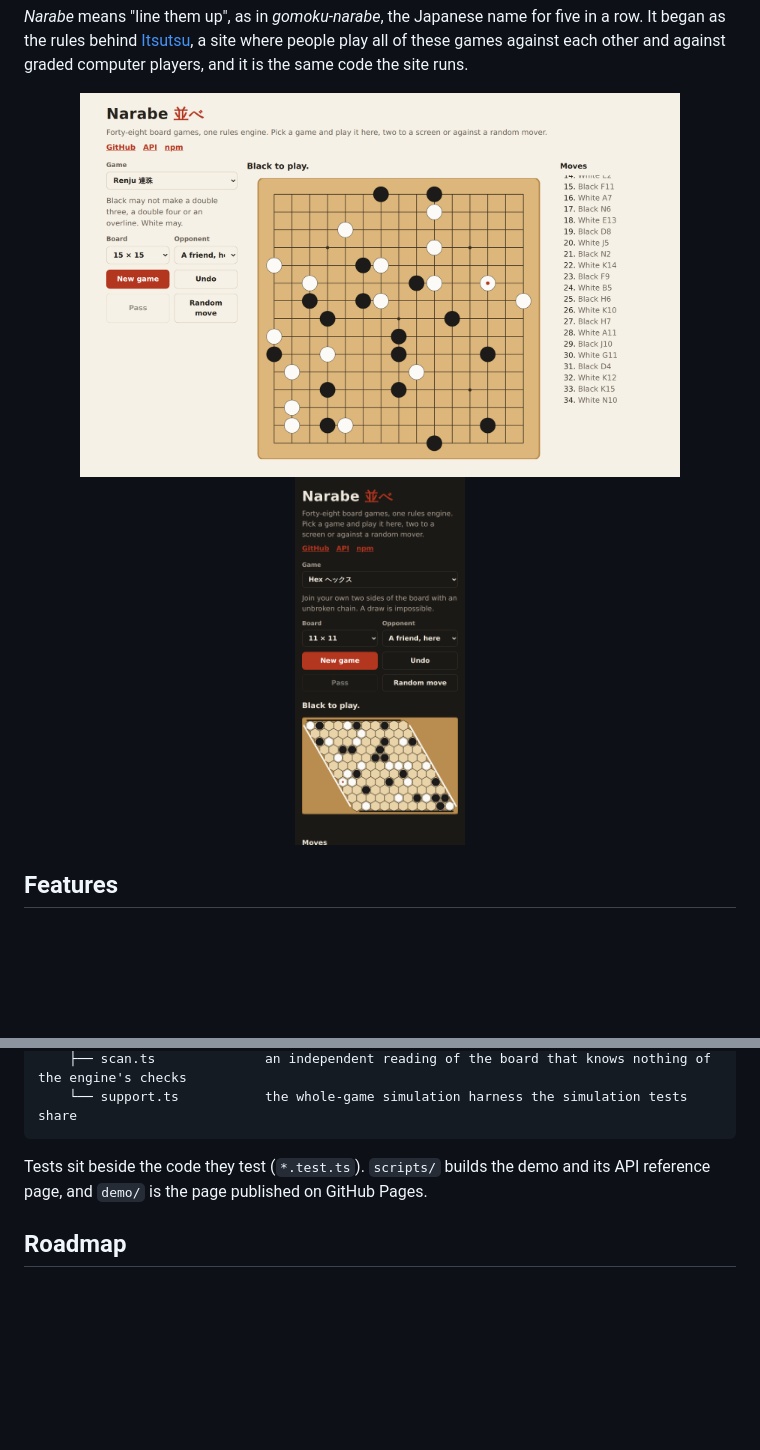
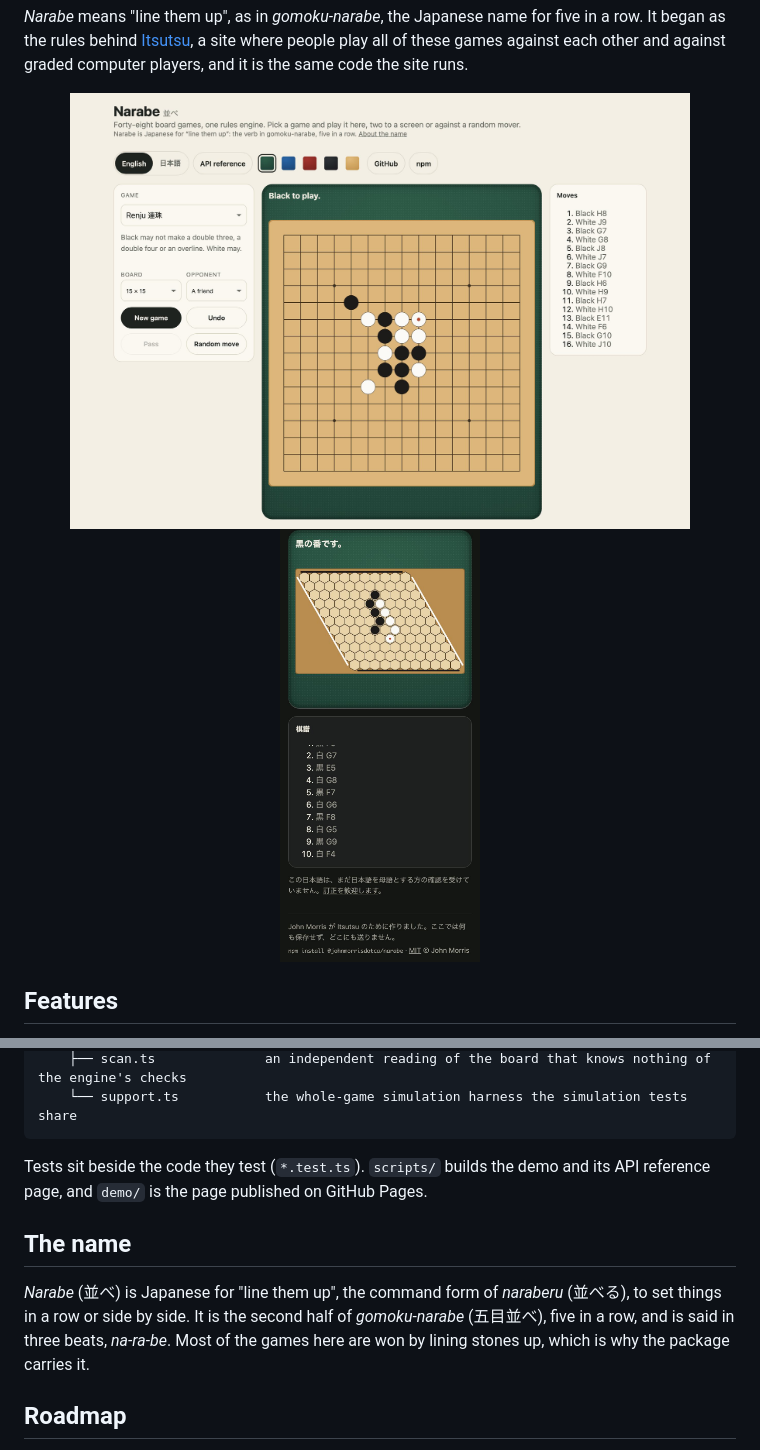
Before and after one commit to johnmorrisdotca/narabe, a Markdown page: README.md, 2 parts joined by grey strips. Rendered like a GitHub page; pictures changed too: docs/desktop.jpg (added), docs/desktop.png (deleted), docs/phone.jpg (added); blank space fills up the shorter version.

Commit message:
README pictures re-taken from the current demo as JPEGs, with a pictures script, and a README section on the name for the family header to link to

```diff
--- a/README.md
+++ b/README.md
@@ -24,8 +24,8 @@ site where people play all of these games against each other and against
 graded computer players, and it is the same code the site runs.
 
 <p align="center">
-  <img src="docs/desktop.png" alt="The demo on a desktop: Renju on a 15 by 15 board mid-game, the game chooser on the left and the move list on the right" width="600">
-  <img src="docs/phone.png" alt="The demo on a phone in dark mode: Hex on an 11 by 11 rhombus, Black joining top to bottom and White left to right" width="170">
+  <img src="docs/desktop.jpg" alt="Renju on a 15 by 15 board sixteen moves in, under the demo's header with its language chooser and five cloth patches: the game chooser and its rule on the left, the move list on the right" width="620">
+  <img src="docs/phone.jpg" alt="Hex on an 11 by 11 rhombus on a phone in dark mode, in Japanese: Black and White each part way along a chain, with the move list under the board" width="200">
 </p>
 
 ## Features
@@ -358,6 +358,14 @@ src/
 Tests sit beside the code they test (`*.test.ts`). `scripts/` builds the demo
 and its API reference page, and `demo/` is the page published on GitHub Pages.
 
+## The name
+
+*Narabe* (並べ) is Japanese for "line them up", the command form of *naraberu*
+(並べる), to set things in a row or side by side. It is the second half of
+*gomoku-narabe* (五目並べ), five in a row, and is said in three beats,
+*na-ra-be*. Most of the games here are won by lining stones up, which is why
+the package carries it.
+
 ## Roadmap
 
 - **narabe-bots**, the computer players, as a companion package beside this
```
Also changed, not shown: 3 other files.
